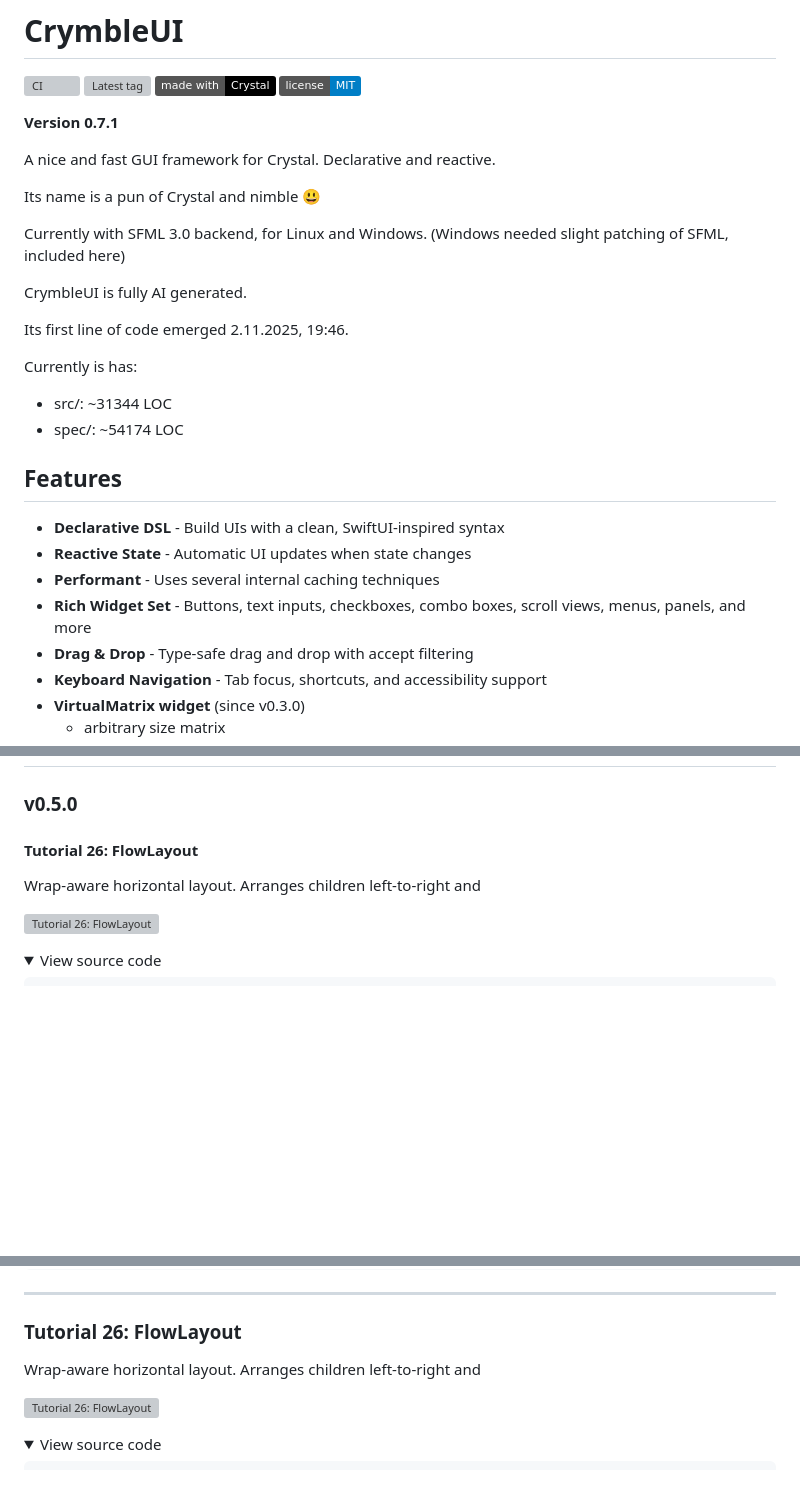
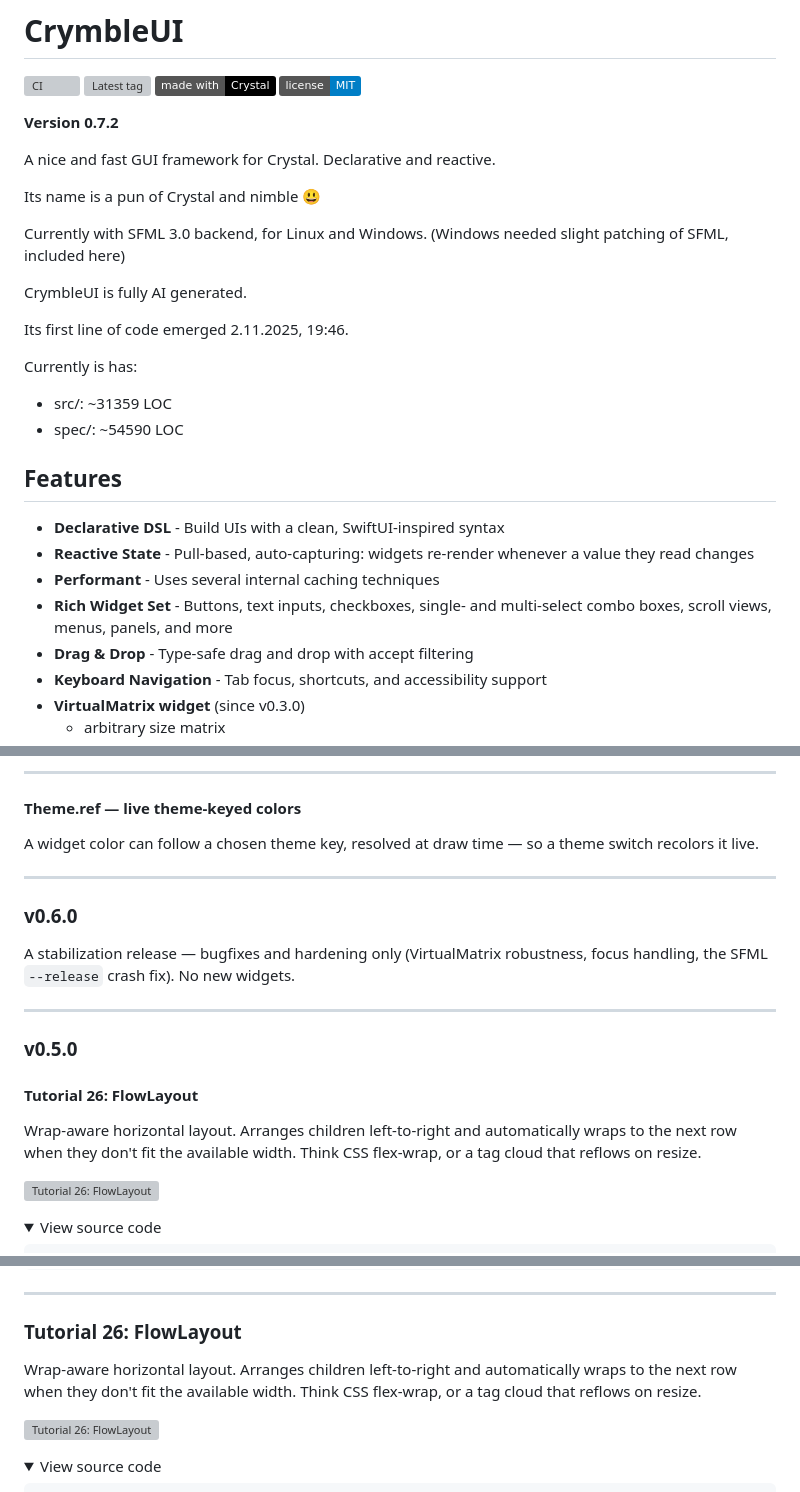
Before and after one commit to wolfgang371/crymbleui, a Markdown page: README.md, 3 parts joined by grey strips. Drawn GitHub-style; folded sections open; badges without logos; blank space fills up the shorter version; grey boxes are pictures that could not be loaded.

```diff
--- a/README.md
+++ b/README.md
@@ -6,7 +6,7 @@
 [![Crystal](https://img.shields.io/badge/made%20with-Crystal-black?logo=crystal&logoColor=white)](https://crystal-lang.org/)
 [![License: MIT](https://img.shields.io/badge/license-MIT-blue)](LICENSE)
 
-**Version 0.7.1**
+**Version 0.7.2**
 
 A nice and fast GUI framework for Crystal.
 Declarative and reactive.
@@ -21,15 +21,15 @@ CrymbleUI is fully AI generated.
 Its first line of code emerged 2.11.2025, 19:46.
 
 Currently is has:
-- src/: ~31344 LOC
-- spec/: ~54174 LOC
+- src/: ~31359 LOC
+- spec/: ~54590 LOC
 
 ## Features
 
 - **Declarative DSL** - Build UIs with a clean, SwiftUI-inspired syntax
-- **Reactive State** - Automatic UI updates when state changes
+- **Reactive State** - Pull-based, auto-capturing: widgets re-render whenever a value they read changes
 - **Performant** - Uses several internal caching techniques
-- **Rich Widget Set** - Buttons, text inputs, checkboxes, combo boxes, scroll views, menus, panels, and more
+- **Rich Widget Set** - Buttons, text inputs, checkboxes, single- and multi-select combo boxes, scroll views, menus, panels, and more
 - **Drag & Drop** - Type-safe drag and drop with accept filtering
 - **Keyboard Navigation** - Tab focus, shortcuts, and accessibility support
 - **VirtualMatrix widget** (since v0.3.0)
@@ -103,7 +152,21 @@ and many more in examples/
+</details>
+
+---
+#### Theme.ref — live theme-keyed colors
+A widget color can follow a chosen theme key, resolved at draw time — so a theme switch recolors it live.
+
+---
+
+### v0.6.0
+
+A stabilization release — bugfixes and hardening only (VirtualMatrix robustness, focus handling, the SFML `--release` crash fix). No new widgets.
+
+---
+
 ### v0.5.0
 
 #### Tutorial 26: FlowLayout
-Wrap-aware horizontal layout. Arranges children left-to-right and
+Wrap-aware horizontal layout. Arranges children left-to-right and automatically wraps to the next row when they don't fit the available width. Think CSS flex-wrap, or a tag cloud that reflows on resize.
 
 ![Tutorial 26: FlowLayout](screenshots/tutorial-26.png)
 
@@ -1945,7 +2008,7 @@ CrymbleUI.run(Tutorial25App.new)
 
 ---
 ### Tutorial 26: FlowLayout
-Wrap-aware horizontal layout. Arranges children left-to-right and
+Wrap-aware horizontal layout. Arranges children left-to-right and automatically wraps to the next row when they don't fit the available width. Think CSS flex-wrap, or a tag cloud that reflows on resize.
 
 ![Tutorial 26: FlowLayout](screenshots/tutorial-26.png)
 
```
Also changed, not shown: other parts of README.md (+96 -0 lines), screenshots/tutorial-27.png (added), 16 other files.
